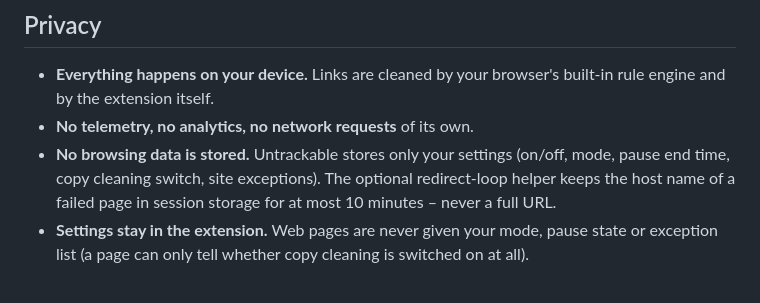
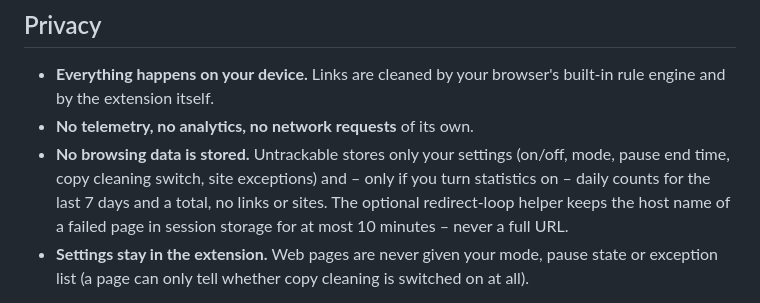
Before and after one commit to Estefanolabudda/untrackable, a Markdown page: README.md, the part around one of its changes. Drawn GitHub-style.

```diff
--- a/README.md
+++ b/README.md
@@ -262,7 +271,9 @@ normative [engine specification](docs/architecture/engine-spec.md).
   built-in rule engine and by the extension itself.
 - **No telemetry, no analytics, no network requests** of its own.
 - **No browsing data is stored.** Untrackable stores only your settings
-  (on/off, mode, pause end time, copy cleaning switch, site exceptions).
+  (on/off, mode, pause end time, copy cleaning switch, site exceptions) and –
+  only if you turn statistics on – daily counts for the last 7 days and a
+  total, no links or sites.
   The optional redirect-loop helper keeps the host name of a failed page in
   session storage for at most 10 minutes – never a full URL.
 - **Settings stay in the extension.** Web pages are never given your mode,
```
Also changed, not shown: other parts of README.md (+15 -6 lines), docs/privacy/privacy.md (+2 -1 lines), docs/security/threat-model.md (+1 -1 lines), docs/images/options.png, docs/images/popup-experimental.png, docs/images/popup.png, 11 other files.
